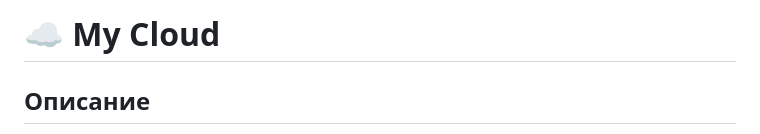
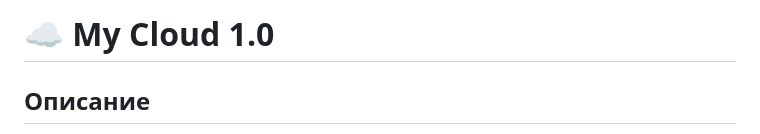
Before and after one commit to intelnohd/localcloud, a Markdown page: README.md, the part around the change. Rendered like a GitHub page.

Commit message:
Change project version to 1.0
Updated project version in README.

```diff
--- a/README.md
+++ b/README.md
@@ -1,4 +1,4 @@
-# ☁️ My Cloud
+# ☁️ My Cloud 1.0
 
 ## Описание
 
```
